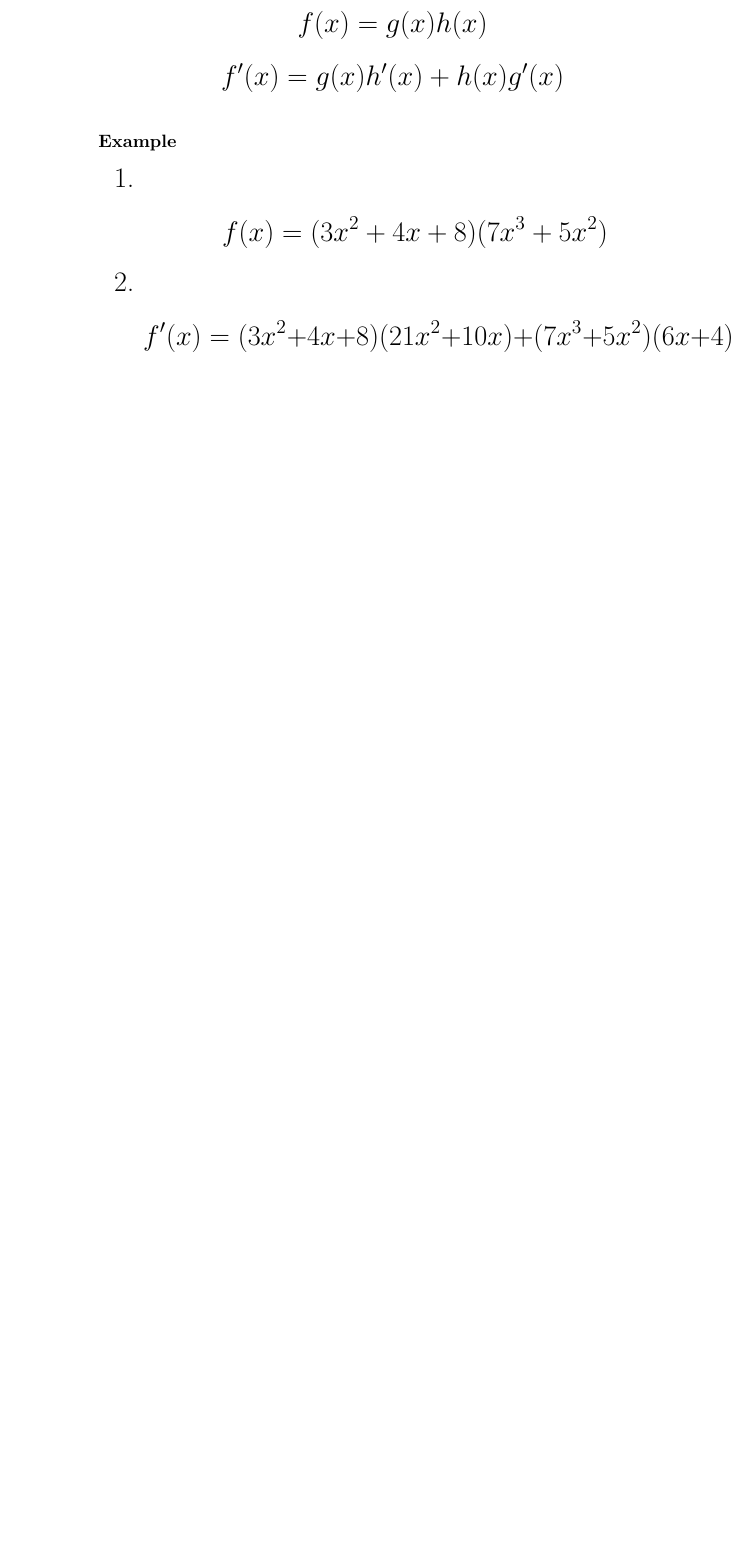
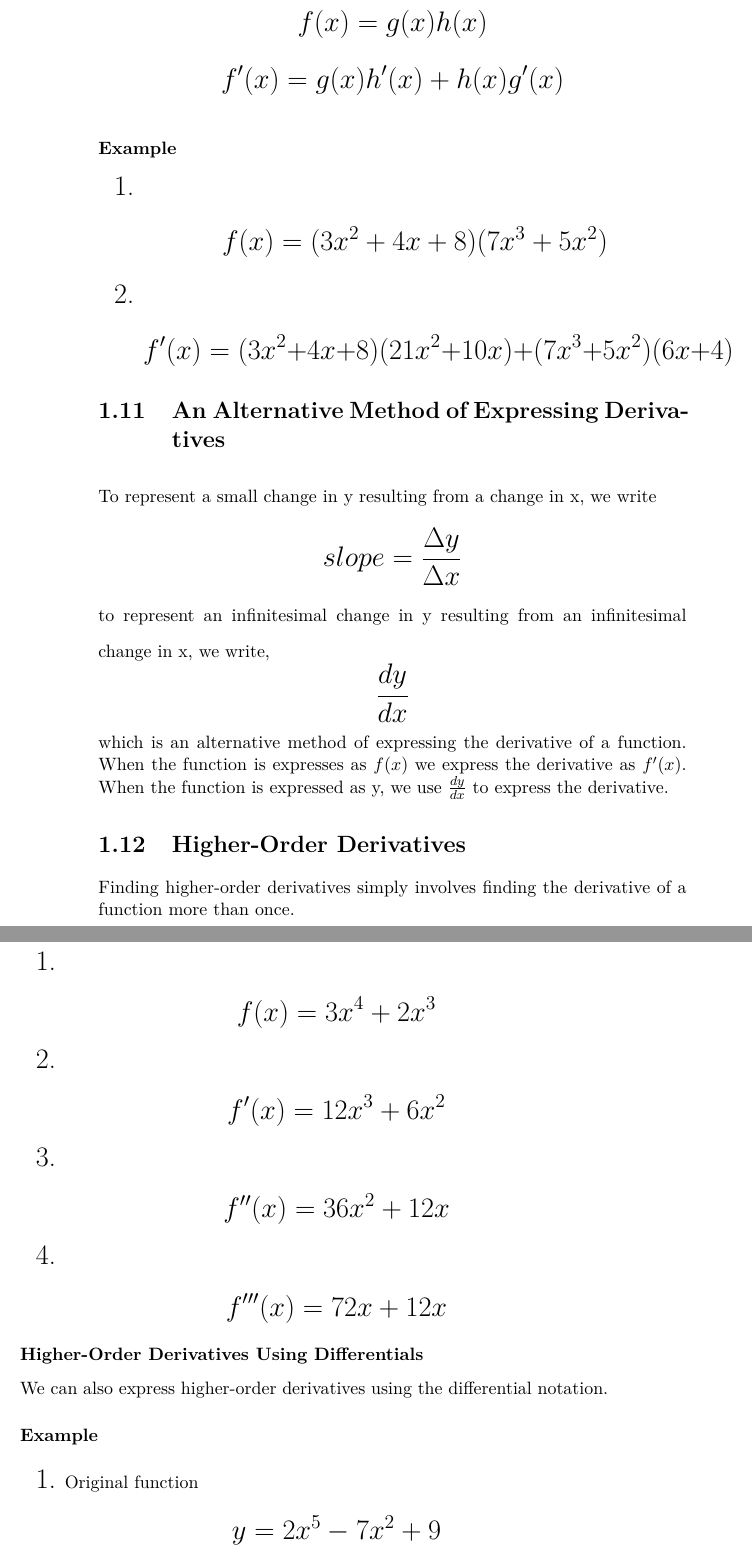
Before and after one commit to ThujaOccidentalis/Mathematics-Library, a LaTeX book (Aki Gikendaasowin.tex): part of page 16 of 16 before the commit and two parts of pages 16 and 17 of 17 after it, the two joined at a grey line, cut so that both start at the same text, the shorter picture padded with empty space. Compiled offline with pdfLaTeX.

Commit message:
Update Aki Gikendaasowin.tex

```diff
--- a/Aki Gikendaasowin.tex
+++ b/Aki Gikendaasowin.tex
@@ -416,3 +416,47 @@ We can use the power rule with functions in which an expression in brackets has
 \normalsize
 
 
+
+
+
+
+
+
+
+
+\section{An Alternative Method of Expressing Derivatives}
+To represent a small change in y resulting from a change in x, we write
+\LARGE
+\[ slope= \frac{\Delta y}{\Delta x} \]
+\normalsize
+to represent an infinitesimal change in y resulting from an infinitesimal change in x, we write,
+\LARGE \[ \frac{dy}{dx} \]
+\normalsize
+which is an alternative method of expressing the derivative of a function. When the function is expresses as $ f(x) $ we express the derivative as $ f'(x) $. When the function is expressed as y, we use $ \frac{dy}{dx} $ to express the derivative.
+
+
+
+
+
+
+
+
+\section{Higher-Order Derivatives}
+Finding higher-order derivatives simply involves finding the derivative of a function more than once.
+
+\begin{enumerate}
+\LARGE
+  \item \[ f(x) = 3x^4 + 2x^3 \]
+  \item \[ f'(x) = 12x^3 + 6x^2 \]
+  \item \[ f''(x) = 36x^2 + 12x \]
+  \item \[ f'''(x) = 72x  + 12x \]
+\end{enumerate}
+
+\subsubsection{Higher-Order Derivatives Using Differentials}
+We can also express higher-order derivatives using the differential notation.
+
+\subsubsection{Example}
+
+\LARGE
+\begin{enumerate}
+\item \normalsize Original function \LARGE \[ y = 2x^5 - 7x^2 + 9 \]
```
Also changed, not shown: Aki Gikendaasowin.tex (13 more changed lines).
